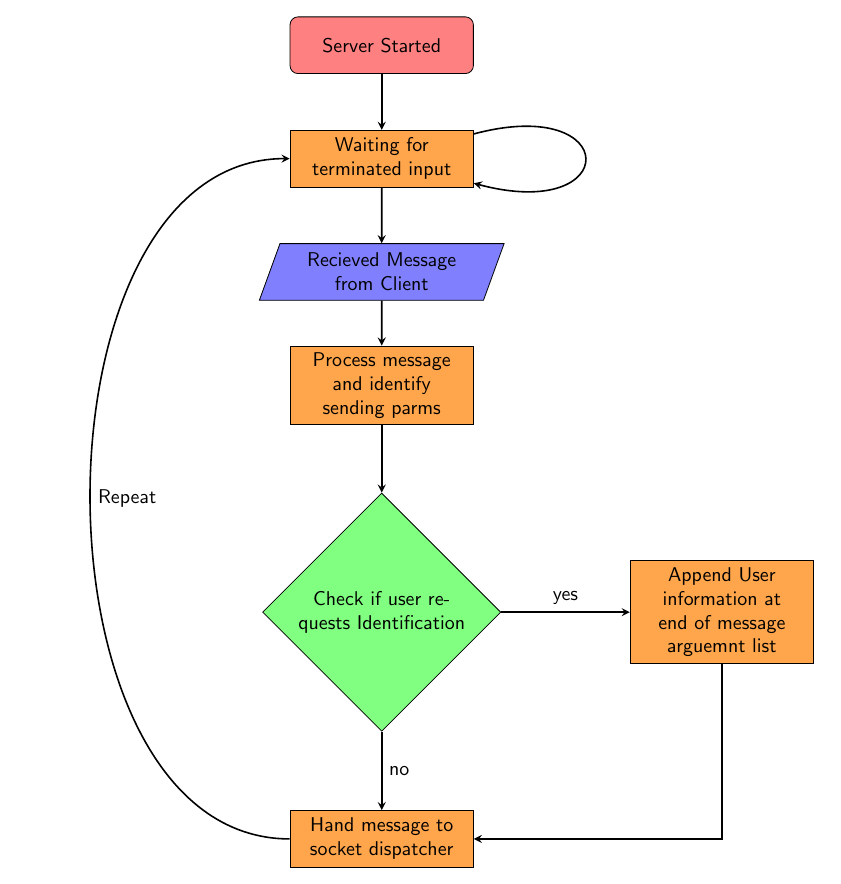
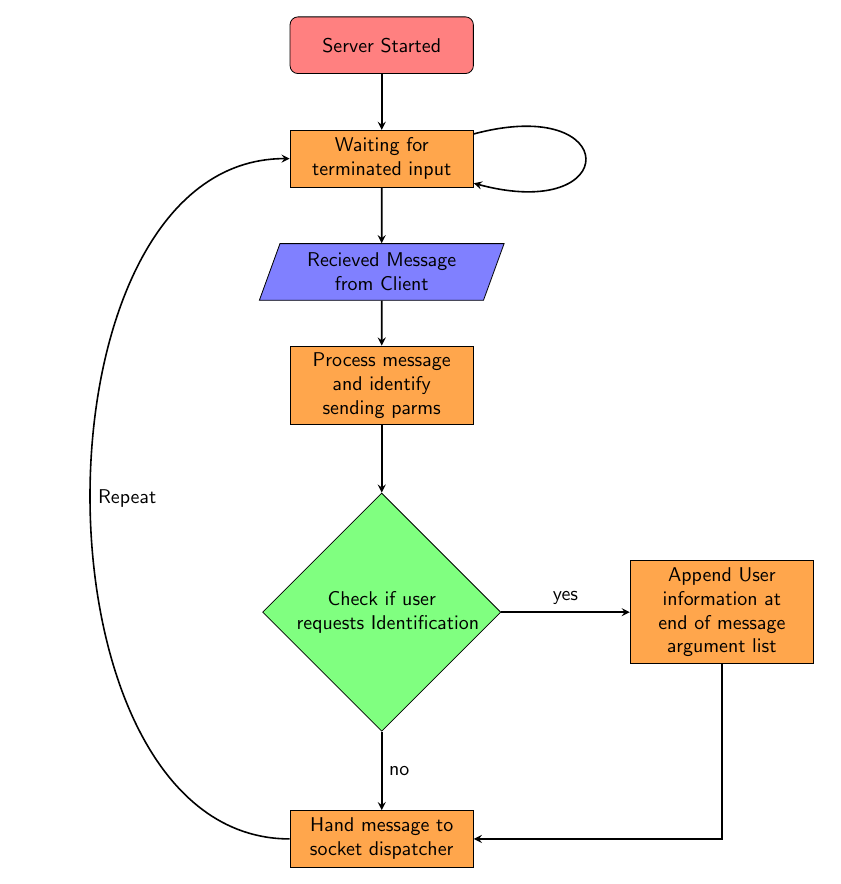
Before and after one commit to all-in-one-of/devilsBackbone, a LaTeX document (graphs/server.tex): part of the page, cut so that both start at the same text. Compiled offline with pdfLaTeX.

Commit message:
Fixed Typos and word syllabification

```diff
--- a/graphs/server.tex
+++ b/graphs/server.tex
@@ -24,9 +24,9 @@
 \node (ioLoop) [process, below of=start] {Waiting for terminated input};
 \node (messageArrived) [io, below of=ioLoop] {Recieved Message from Client};
 \node (processMessage) [process, below of=messageArrived] {Process message and identify sending parms};
-\node (identifyUser) [decision, yshift=-2cm, below of=processMessage] {Check if user requests Identification};
+\node (identifyUser) [decision, yshift=-2cm, below of=processMessage] {Check if user \mbox{requests Identification}};
 \node (sendOf) [process, yshift=-2cm, below of=identifyUser] {Hand message to socket dispatcher};
-\node (userInfo) [process, xshift=4cm, right of=identifyUser] {Append User information at end of message arguemnt list};
+\node (userInfo) [process, xshift=4cm, right of=identifyUser] {Append User information at end of message argument list};
 
 \draw [arrow] (start) -- (ioLoop);
 \draw [arrow, loop right] (ioLoop) to (ioLoop);
```
Also changed, not shown: graphs/messageHandling.tex (+1 -1 lines).
